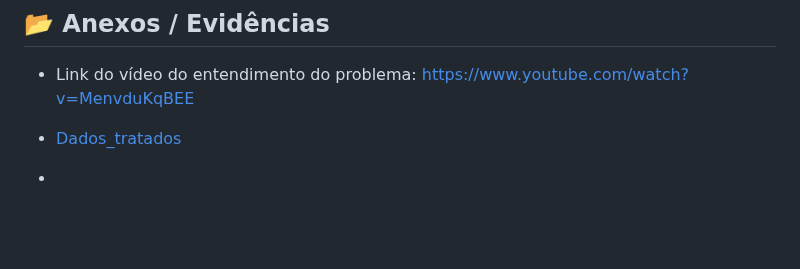
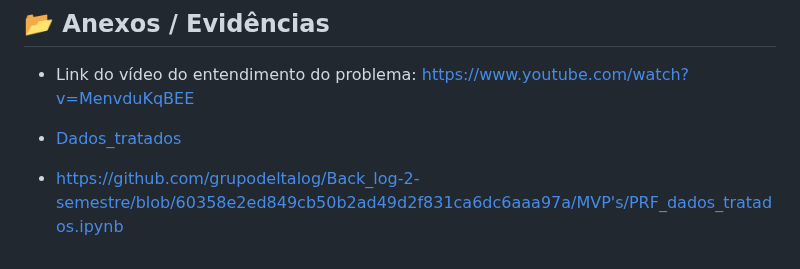
Before and after one commit to grupodeltalog/Back_log-2-semestre, a Markdown page: MVP's/MVP-Sprint1.md, the part around the change. GitHub-like rendering; blank space fills up the shorter version.

```diff
--- a/MVP's/MVP-Sprint1.md
+++ b/MVP's/MVP-Sprint1.md
@@ -71,4 +71,4 @@ Navegação Intuitiva: Telas interligadas via menu de navegação, permitindo al
 
 - [Dados_tratados](MVPs/PRF_dados_tratados.ipynb)
 
--
+- https://github.com/grupodeltalog/Back_log-2-semestre/blob/60358e2ed849cb50b2ad49d2f831ca6dc6aaa97a/MVP's/PRF_dados_tratados.ipynb
```
